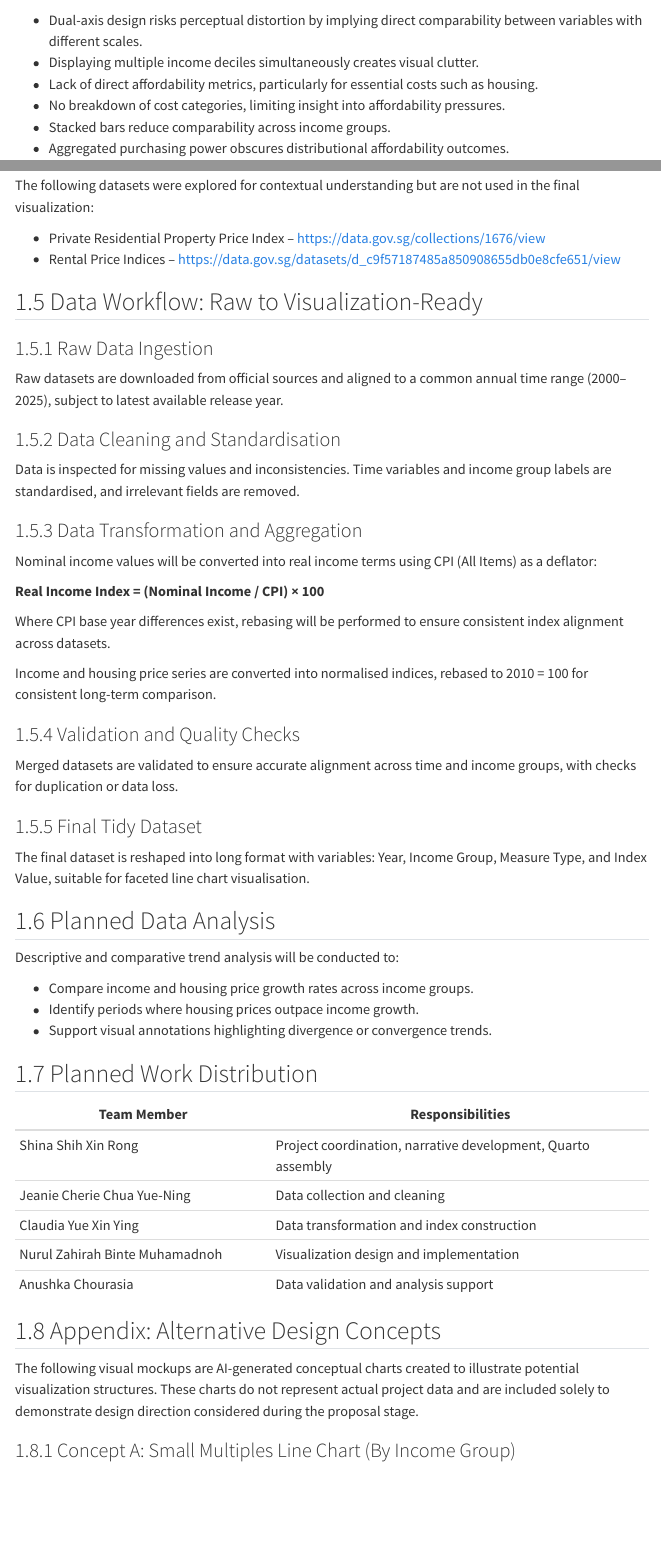
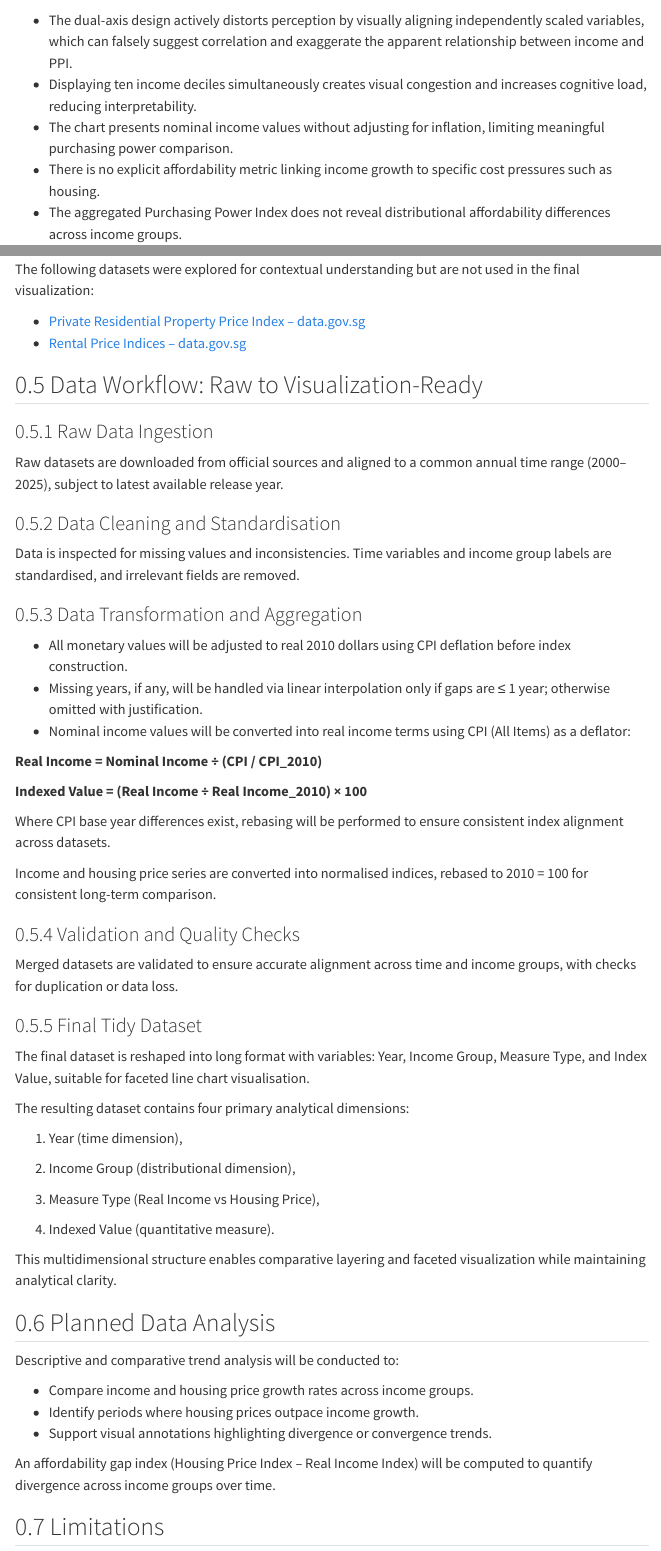
Before and after one commit to ShinaSIT/sg-housing-affordability-by-income, a Quarto document (project-proposal.qmd): the page in a window 1100 px wide, from 1460 px down before the commit and from 1450 px down after it, so that both start at the same text, and a second part further down, joined at a grey line. Rendered offline with R 4.5, knitr and Pandoc in place of Quarto, with nearby package versions; menus at the side of the page are left out.

Commit message:
refined ps, change url to be clickable, added table of contents, changed formula to be more precise, added more into weakness section

```diff
--- a/project-proposal.qmd
+++ b/project-proposal.qmd
@@ -50,10 +50,8 @@
 -   Inclusion of income deciles acknowledges income heterogeneity across households.
 
 ### Weaknesses
-
--   Dual-axis design risks perceptual distortion by implying direct comparability between variables with different scales.
--   Displaying multiple income deciles simultaneously creates visual clutter.
--   Lack of direct affordability metrics, particularly for essential costs such as housing.
--   No breakdown of cost categories, limiting insight into affordability pressures.
--   Stacked bars reduce comparability across income groups.
--   Aggregated purchasing power obscures distributional affordability outcomes.
+-  The dual-axis design actively distorts perception by visually aligning independently scaled variables, which can falsely suggest correlation and exaggerate the apparent relationship between income and PPI.
+-  Displaying ten income deciles simultaneously creates visual congestion and increases cognitive load, reducing interpretability.
+-  The chart presents nominal income values without adjusting for inflation, limiting meaningful purchasing power comparison.
+-  There is no explicit affordability metric linking income growth to specific cost pressures such as housing.
+-  The aggregated Purchasing Power Index does not reveal distributional affordability differences across income groups.
@@ -103,8 +104,10 @@
 
 The following datasets were explored for contextual understanding but are not used in the final visualization:
 
-- Private Residential Property Price Index – https://data.gov.sg/collections/1676/view
-- Rental Price Indices – https://data.gov.sg/datasets/d_c9f57187485a850908655db0e8cfe651/view
+<!-- - Private Residential Property Price Index – https://data.gov.sg/collections/1676/view   -->
+<!-- - Rental Price Indices – https://data.gov.sg/datasets/d_c9f57187485a850908655db0e8cfe651/view   -->
+- [Private Residential Property Price Index – data.gov.sg](https://data.gov.sg/collections/1676/view)
+- [Rental Price Indices – data.gov.sg](https://data.gov.sg/datasets/d_c9f57187485a850908655db0e8cfe651/view)
 
 ## Data Workflow: Raw to Visualization-Ready
 
@@ -118,9 +121,13 @@
 
 ### Data Transformation and Aggregation
 
-Nominal income values will be converted into real income terms using CPI (All Items) as a deflator:
+- All monetary values will be adjusted to real 2010 dollars using CPI deflation before index construction.
+- Missing years, if any, will be handled via linear interpolation only if gaps are ≤ 1 year; otherwise omitted with justification.
+- Nominal income values will be converted into real income terms using CPI (All Items) as a deflator:
 
-**Real Income Index = (Nominal Income / CPI) × 100**
+**Real Income = Nominal Income ÷ (CPI / CPI_2010)**
+
+**Indexed Value = (Real Income ÷ Real Income_2010) × 100**
 
 Where CPI base year differences exist, rebasing will be performed to ensure consistent index alignment across datasets.
 
@@ -134,6 +141,18 @@
 
 The final dataset is reshaped into long format with variables: Year, Income Group, Measure Type, and Index Value, suitable for faceted line chart visualisation.
 
+The resulting dataset contains four primary analytical dimensions:
+
+(1) Year (time dimension),
+
+(2) Income Group (distributional dimension),
+
+(3) Measure Type (Real Income vs Housing Price),
+
+(4) Indexed Value (quantitative measure).
+
+This multidimensional structure enables comparative layering and faceted visualization while maintaining analytical clarity.
+
 ## Planned Data Analysis
 
 Descriptive and comparative trend analysis will be conducted to:
@@ -141,3 +160,7 @@
 - Compare income and housing price growth rates across income groups.
 - Identify periods where housing prices outpace income growth.
 - Support visual annotations highlighting divergence or convergence trends.
+
+An affordability gap index (Housing Price Index – Real Income Index) will be computed to quantify divergence across income groups over time.
+
+## Limitations
```
Also changed, not shown: project-proposal.qmd (21 more changed lines).
